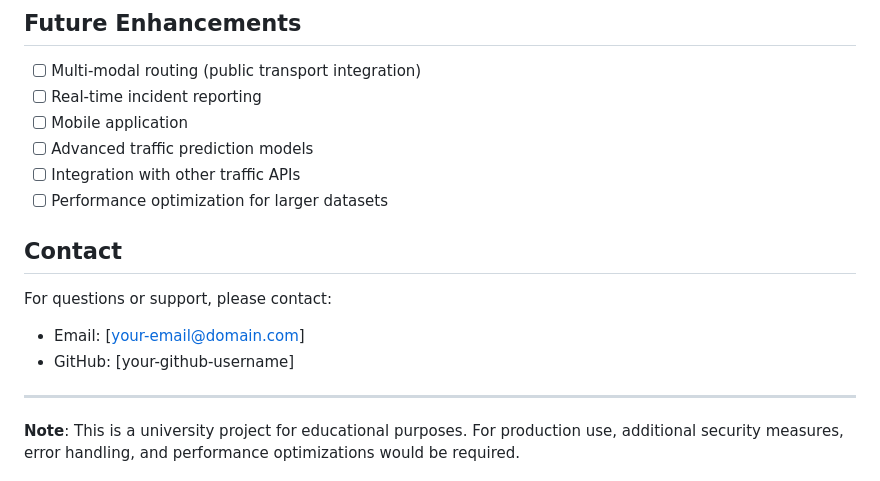
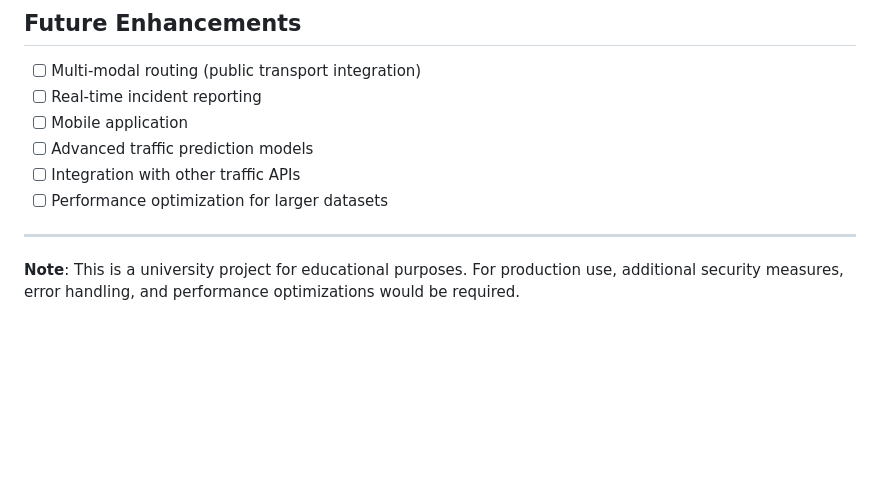
Before and after one commit to socrates-the-creator/Traffic-Routing, a Markdown page: README.md, the part around the change. GitHub-like rendering; blank space fills up the shorter version.

Commit message:
Minor change in README file

```diff
--- a/README.md
+++ b/README.md
@@ -315,12 +315,6 @@ This project is licensed under the MIT License - see the LICENSE file for detail
 - [ ] Integration with other traffic APIs
 - [ ] Performance optimization for larger datasets
 
-## Contact
-
-For questions or support, please contact:
-- Email: [your-email@domain.com]
-- GitHub: [your-github-username]
-
 ---
 
 **Note**: This is a university project for educational purposes. For production use, additional security measures, error handling, and performance optimizations would be required.
```
